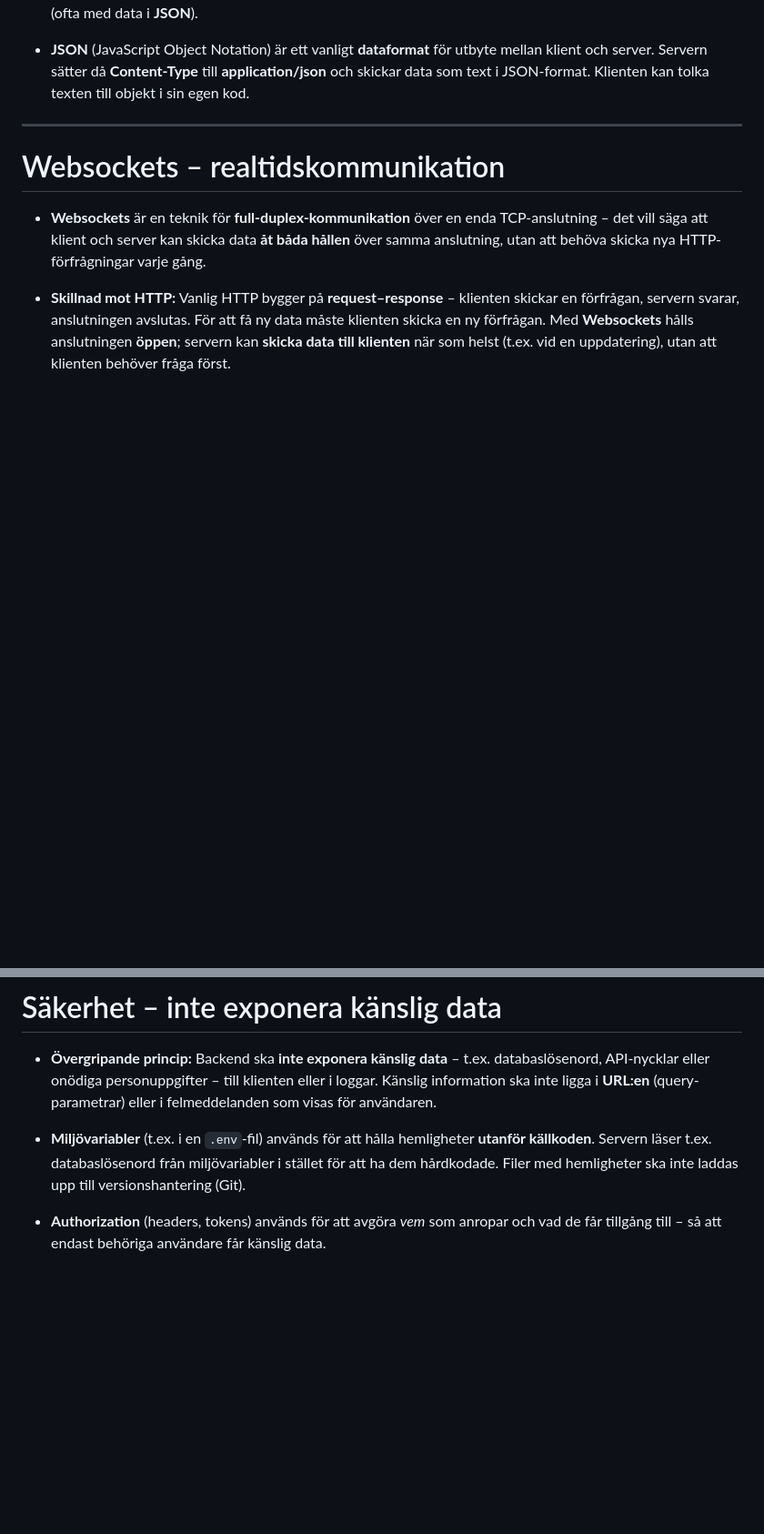
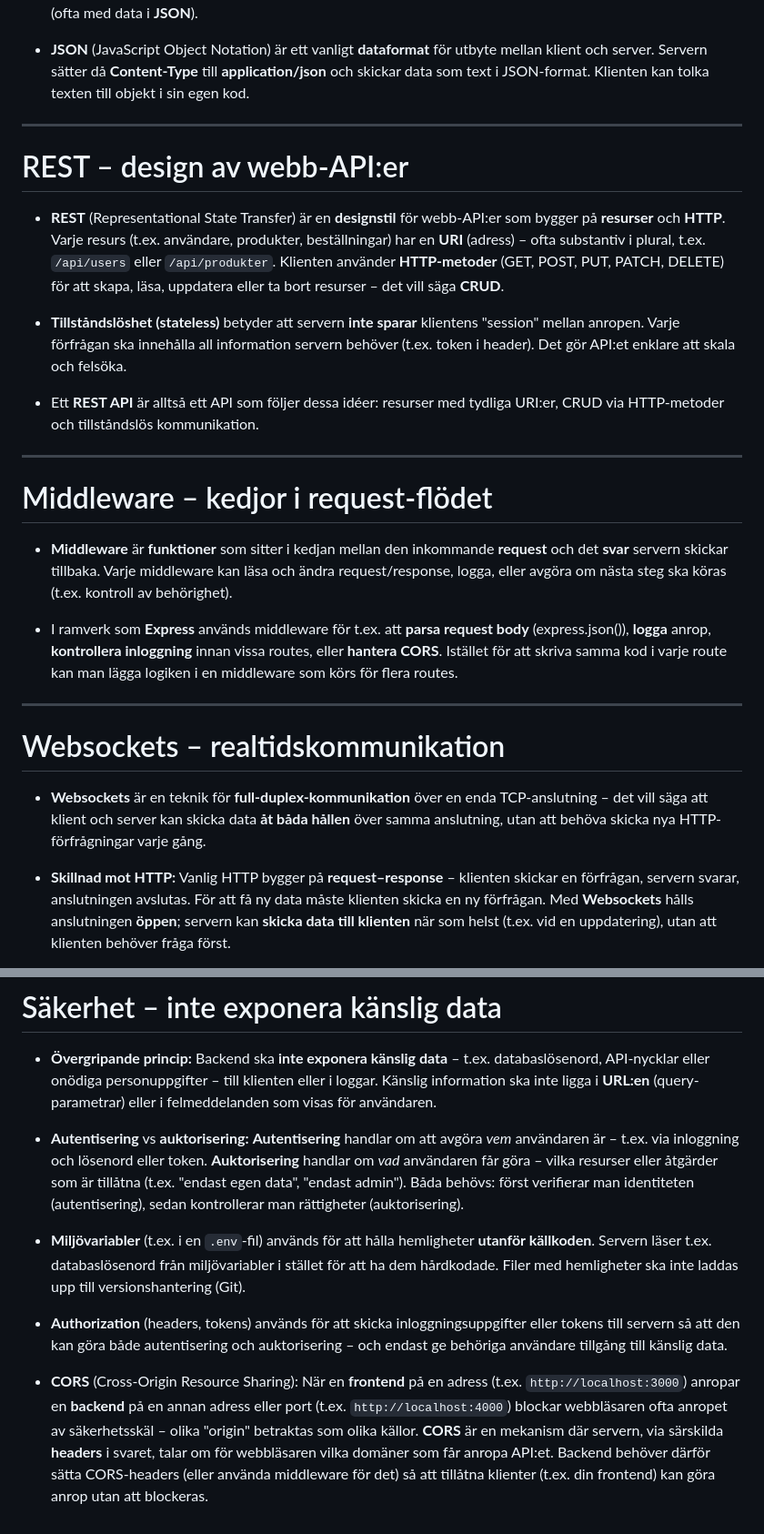
Before and after one commit to linuszocom/FE25-backend, a Markdown page: README.md, 2 parts joined by grey strips. Shown at 91% size. GitHub-like rendering; blank space fills up the shorter version.

Commit message:
teori readme - enkel sammanfattning

```diff
--- a/README.md
+++ b/README.md
@@ -106,6 +114,24 @@
 
 ---
 
+# REST – design av webb-API:er
+
+- **REST** (Representational State Transfer) är en **designstil** för webb-API:er som bygger på **resurser** och **HTTP**. Varje resurs (t.ex. användare, produkter, beställningar) har en **URI** (adress) – ofta substantiv i plural, t.ex. `/api/users` eller `/api/produkter`. Klienten använder **HTTP-metoder** (GET, POST, PUT, PATCH, DELETE) för att skapa, läsa, uppdatera eller ta bort resurser – det vill säga **CRUD**.
+
+- **Tillståndslöshet (stateless)** betyder att servern **inte sparar** klientens "session" mellan anropen. Varje förfrågan ska innehålla all information servern behöver (t.ex. token i header). Det gör API:et enklare att skala och felsöka.
+
+- Ett **REST API** är alltså ett API som följer dessa idéer: resurser med tydliga URI:er, CRUD via HTTP-metoder och tillståndslös kommunikation.
+
+---
+
+# Middleware – kedjor i request-flödet
+
+- **Middleware** är **funktioner** som sitter i kedjan mellan den inkommande **request** och det **svar** servern skickar tillbaka. Varje middleware kan läsa och ändra request/response, logga, eller avgöra om nästa steg ska köras (t.ex. kontroll av behörighet).
+
+- I ramverk som **Express** används middleware för t.ex. att **parsa request body** (express.json()), **logga** anrop, **kontrollera inloggning** innan vissa routes, eller **hantera CORS**. Istället för att skriva samma kod i varje route kan man lägga logiken i en middleware som körs för flera routes.
+
+---
+
 # Websockets – realtidskommunikation
 
 - **Websockets** är en teknik för **full-duplex-kommunikation** över en enda TCP-anslutning – det vill säga att klient och server kan skicka data **åt båda hållen** över samma anslutning, utan att behöva skicka nya HTTP-förfrågningar varje gång.
@@ -130,6 +164,10 @@
 
 - **Övergripande princip:** Backend ska **inte exponera känslig data** – t.ex. databaslösenord, API-nycklar eller onödiga personuppgifter – till klienten eller i loggar. Känslig information ska inte ligga i **URL:en** (query-parametrar) eller i felmeddelanden som visas för användaren.
 
+- **Autentisering** vs **auktorisering:** **Autentisering** handlar om att avgöra _vem_ användaren är – t.ex. via inloggning och lösenord eller token. **Auktorisering** handlar om _vad_ användaren får göra – vilka resurser eller åtgärder som är tillåtna (t.ex. "endast egen data", "endast admin"). Båda behövs: först verifierar man identiteten (autentisering), sedan kontrollerar man rättigheter (auktorisering).
+
 - **Miljövariabler** (t.ex. i en `.env`-fil) används för att hålla hemligheter **utanför källkoden**. Servern läser t.ex. databaslösenord från miljövariabler i stället för att ha dem hårdkodade. Filer med hemligheter ska inte laddas upp till versionshantering (Git).
 
-- **Authorization** (headers, tokens) används för att avgöra _vem_ som anropar och vad de får tillgång till – så att endast behöriga användare får känslig data.
+- **Authorization** (headers, tokens) används för att skicka inloggningsuppgifter eller tokens till servern så att den kan göra både autentisering och auktorisering – och endast ge behöriga användare tillgång till känslig data.
+
+- **CORS** (Cross-Origin Resource Sharing): När en **frontend** på en adress (t.ex. `http://localhost:3000`) anropar en **backend** på en annan adress eller port (t.ex. `http://localhost:4000`) blockar webbläsaren ofta anropet av säkerhetsskäl – olika "origin" betraktas som olika källor. **CORS** är en mekanism där servern, via särskilda **headers** i svaret, talar om för webbläsaren vilka domäner som får anropa API:et. Backend behöver därför sätta CORS-headers (eller använda middleware för det) så att tillåtna klienter (t.ex. din frontend) kan göra anrop utan att blockeras.
```
Also changed, not shown: other parts of README.md (+16 -0 lines).
